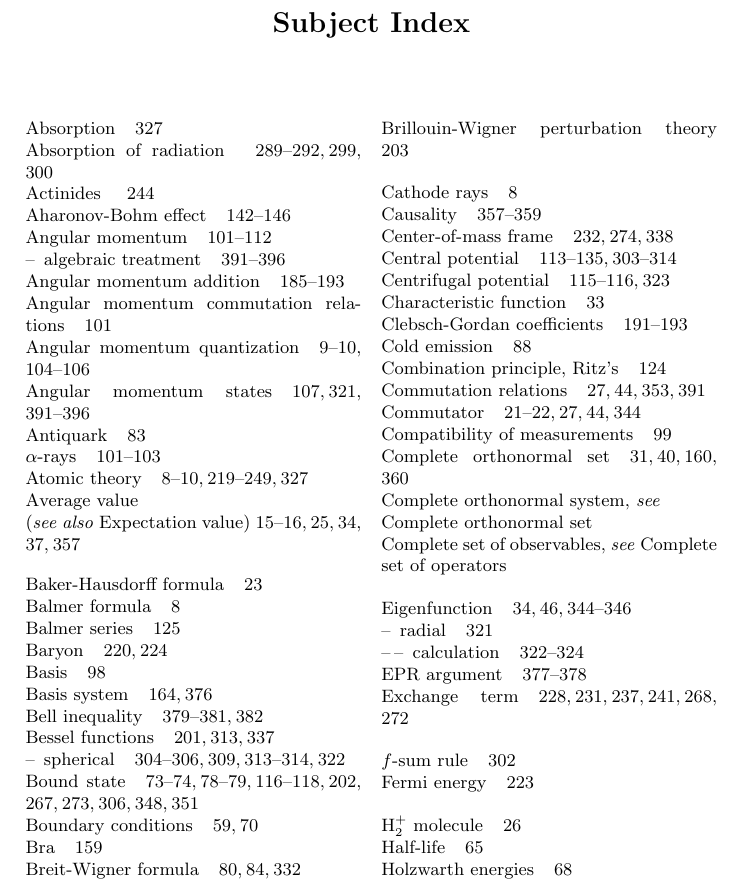
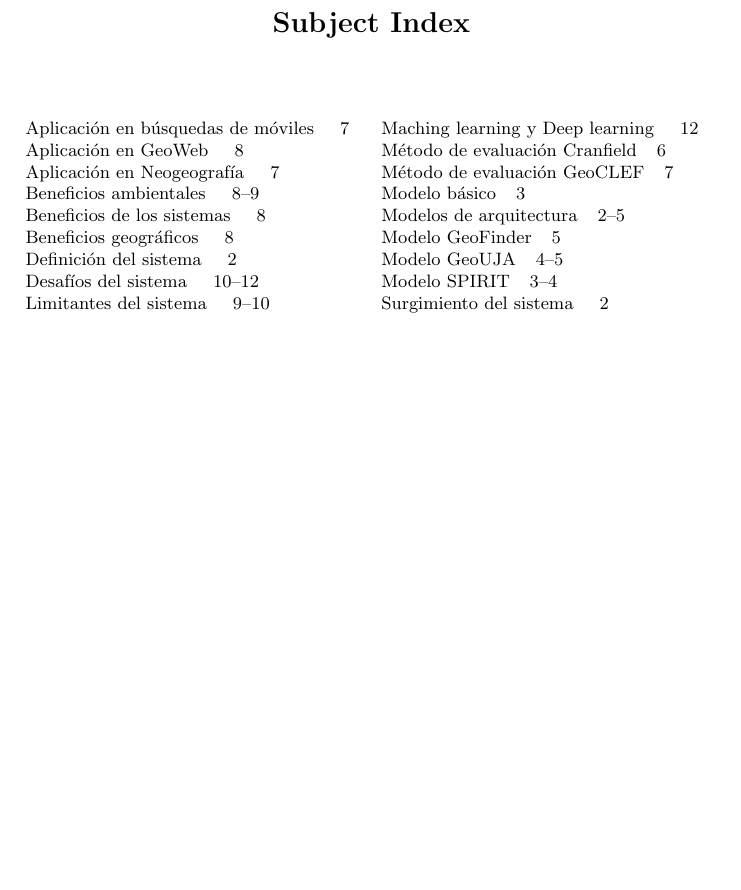
Before and after one commit to Robegr42/geographic-information-retrieval, a LaTeX paper (llncs.tex, which reads subjidx.tex): part of page 18 of 18, cut so that both start at the same text, the shorter picture padded with empty space. Compiled offline with pdfLaTeX.

Commit message:
Add index

```diff
--- a/llncs.tex
+++ b/llncs.tex
@@ -8,6 +8,7 @@
 \usepackage{makeidx}  % allows for indexgeneration
 \usepackage{graphicx}
 \usepackage{url}
+\usepackage[utf8]{inputenc}
 \setcounter{tocdepth}{2}
 %
 \begin{document}
--- a/subjidx.tex
+++ b/subjidx.tex
@@ -5,66 +5,22 @@
 % (c) Springer-Verlag HD
 %-----------------------------------------------------------------------
 \begin{theindex}
-\item Absorption\idxquad 327
-\item Absorption of radiation \idxquad 289--292,\, 299,\,300
-\item Actinides \idxquad 244
-\item Aharonov-Bohm effect\idxquad 142--146
-\item Angular momentum\idxquad 101--112
-\subitem algebraic treatment\idxquad 391--396
-\item Angular momentum addition\idxquad 185--193
-\item Angular momentum commutation relations\idxquad 101
-\item Angular momentum quantization\idxquad 9--10,\,104--106
-\item Angular momentum states\idxquad 107,\,321,\,391--396
-\item Antiquark\idxquad 83
-\item $\alpha$-rays\idxquad 101--103
-\item Atomic theory\idxquad 8--10,\,219--249,\,327
-\item Average value\newline ({\it see also\/} Expectation value)
-15--16,\,25,\,34,\,37,\,357
-\indexspace
-\item Baker-Hausdorff formula\idxquad 23
-\item Balmer formula\idxquad 8
-\item Balmer series\idxquad 125
-\item Baryon\idxquad 220,\,224
-\item Basis\idxquad 98
-\item Basis system\idxquad 164,\,376
-\item Bell inequality\idxquad 379--381,\,382
-\item Bessel functions\idxquad 201,\,313,\,337
-\subitem spherical\idxquad 304--306,\, 309,\, 313--314,\,322
-\item Bound state\idxquad 73--74,\,78--79,\,116--118,\,202,\, 267,\,
-273,\,306,\,348,\,351
-\item Boundary conditions\idxquad 59,\, 70
-\item Bra\idxquad 159
-\item Breit-Wigner formula\idxquad 80,\,84,\,332
-\item Brillouin-Wigner perturbation theory\idxquad 203
-\indexspace
-\item Cathode rays\idxquad 8
-\item Causality\idxquad 357--359
-\item Center-of-mass frame\idxquad 232,\,274,\,338
-\item Central potential\idxquad 113--135,\,303--314
-\item Centrifugal potential\idxquad 115--116,\,323
-\item Characteristic function\idxquad 33
-\item Clebsch-Gordan coefficients\idxquad 191--193
-\item Cold emission\idxquad 88
-\item Combination principle, Ritz's\idxquad 124
-\item Commutation relations\idxquad 27,\,44,\,353,\,391
-\item Commutator\idxquad 21--22,\,27,\,44,\,344
-\item Compatibility of measurements\idxquad 99
-\item Complete orthonormal set\idxquad 31,\,40,\,160,\,360
-\item Complete orthonormal system, {\it see}\newline
-Complete orthonormal set
-\item Complete set of observables, {\it see\/} Complete
-set of operators
-\indexspace
-\item Eigenfunction\idxquad 34,\,46,\,344--346
-\subitem radial\idxquad 321
-\subsubitem calculation\idxquad 322--324
-\item EPR argument\idxquad 377--378
-\item Exchange term\idxquad 228,\,231,\,237,\,241,\,268,\,272
-\indexspace
-\item $f$-sum rule\idxquad 302
-\item Fermi energy\idxquad 223
-\indexspace
-\item H$^+_2$ molecule\idxquad 26
-\item Half-life\idxquad 65
-\item Holzwarth energies\idxquad 68
+\item Aplicación en búsquedas de móviles \idxquad 7
+\item Aplicación en GeoWeb \idxquad 8
+\item Aplicación en Neogeografía \idxquad 7
+\item Beneficios ambientales \idxquad 8--9
+\item Beneficios de los sistemas \idxquad 8
+\item Beneficios geográficos \idxquad 8
+\item Definición del sistema \idxquad 2
+\item Desafíos del sistema \idxquad 10--12
+\item Limitantes del sistema \idxquad 9--10
+\item Maching learning y Deep learning \idxquad 12
+\item Método de evaluación Cranfield\idxquad 6
+\item Método de evaluación GeoCLEF\idxquad 7
+\item Modelo básico\idxquad 3
+\item Modelos de arquitectura\idxquad 2--5
+\item Modelo GeoFinder\idxquad 5
+\item Modelo GeoUJA\idxquad 4--5
+\item Modelo SPIRIT\idxquad 3--4
+\item Surgimiento del sistema \idxquad 2
 \end{theindex}
```
